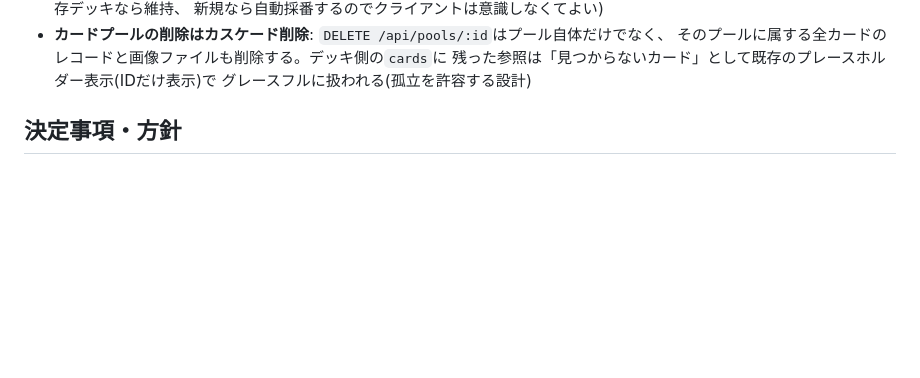
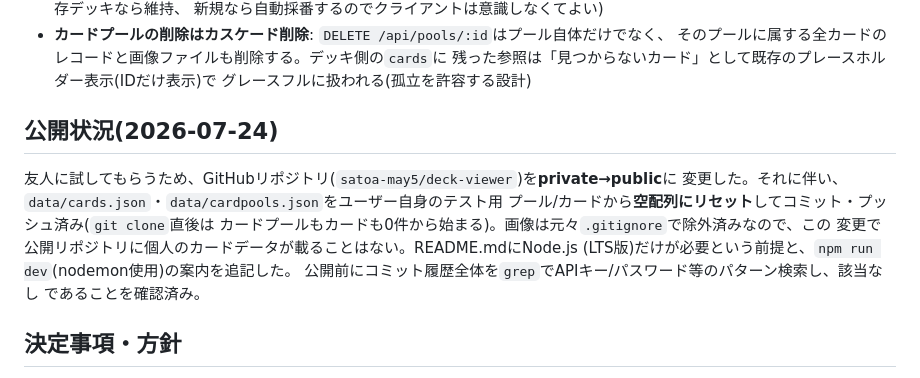
Before and after one commit to satoa-may5/deck-viewer, a Markdown page: CLAUDE.md, the part around the change. Drawn GitHub-style; blank space fills up the shorter version.

```diff
--- a/CLAUDE.md
+++ b/CLAUDE.md
@@ -198,6 +198,17 @@ deck-viewer/
   そのプールに属する全カードのレコードと画像ファイルも削除する。デッキ側の`cards`に
   残った参照は「見つからないカード」として既存のプレースホルダー表示(IDだけ表示)で
   グレースフルに扱われる(孤立を許容する設計)
+
+## 公開状況(2026-07-24)
+
+友人に試してもらうため、GitHubリポジトリ(`satoa-may5/deck-viewer`)を**private→public**に
+変更した。それに伴い、`data/cards.json`・`data/cardpools.json`をユーザー自身のテスト用
+プール/カードから**空配列にリセット**してコミット・プッシュ済み(`git clone`直後は
+カードプールもカードも0件から始まる)。画像は元々`.gitignore`で除外済みなので、この
+変更で公開リポジトリに個人のカードデータが載ることはない。README.mdにNode.js
+(LTS版)だけが必要という前提と、`npm run dev`(nodemon使用)の案内を追記した。
+公開前にコミット履歴全体を`grep`でAPIキー/パスワード等のパターン検索し、該当なし
+であることを確認済み。
 
 ## 決定事項・方針
 
```
Also changed, not shown: README.md (+11 -3 lines).
